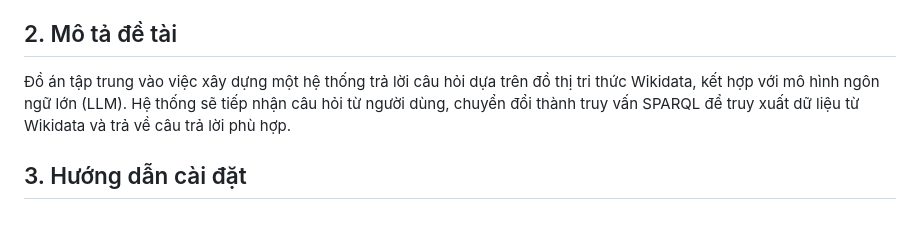
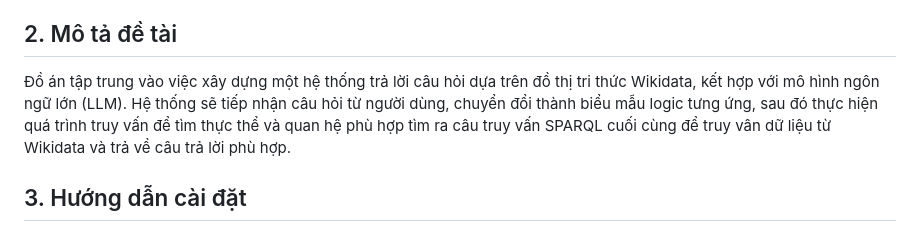
Before and after one commit to Topu0208/TTDATN-K21, a Markdown page: README.md, the part around the change. GitHub-like rendering.

Commit message:
Update README.md
Signed-off-by: Topu0208 <117608673+Topu0208@users.noreply.github.com>

```diff
--- a/README.md
+++ b/README.md
@@ -19,7 +19,7 @@
 
 ## 2. Mô tả đề tài
 
-Đồ án tập trung vào việc xây dựng một hệ thống trả lời câu hỏi dựa trên đồ thị tri thức Wikidata, kết hợp với mô hình ngôn ngữ lớn (LLM). Hệ thống sẽ tiếp nhận câu hỏi từ người dùng, chuyển đổi thành truy vấn SPARQL để truy xuất dữ liệu từ Wikidata và trả về câu trả lời phù hợp.
+Đồ án tập trung vào việc xây dựng một hệ thống trả lời câu hỏi dựa trên đồ thị tri thức Wikidata, kết hợp với mô hình ngôn ngữ lớn (LLM). Hệ thống sẽ tiếp nhận câu hỏi từ người dùng, chuyển đổi thành biểu mẫu logic tưng ứng, sau đó thực hiện quá trình truy vấn để tìm thực thể và quan hệ phù hợp tìm ra câu truy vấn SPARQL cuối cùng để truy vân dữ liệu từ Wikidata và trả về câu trả lời phù hợp.
 
 ## 3. Hướng dẫn cài đặt
 
```
